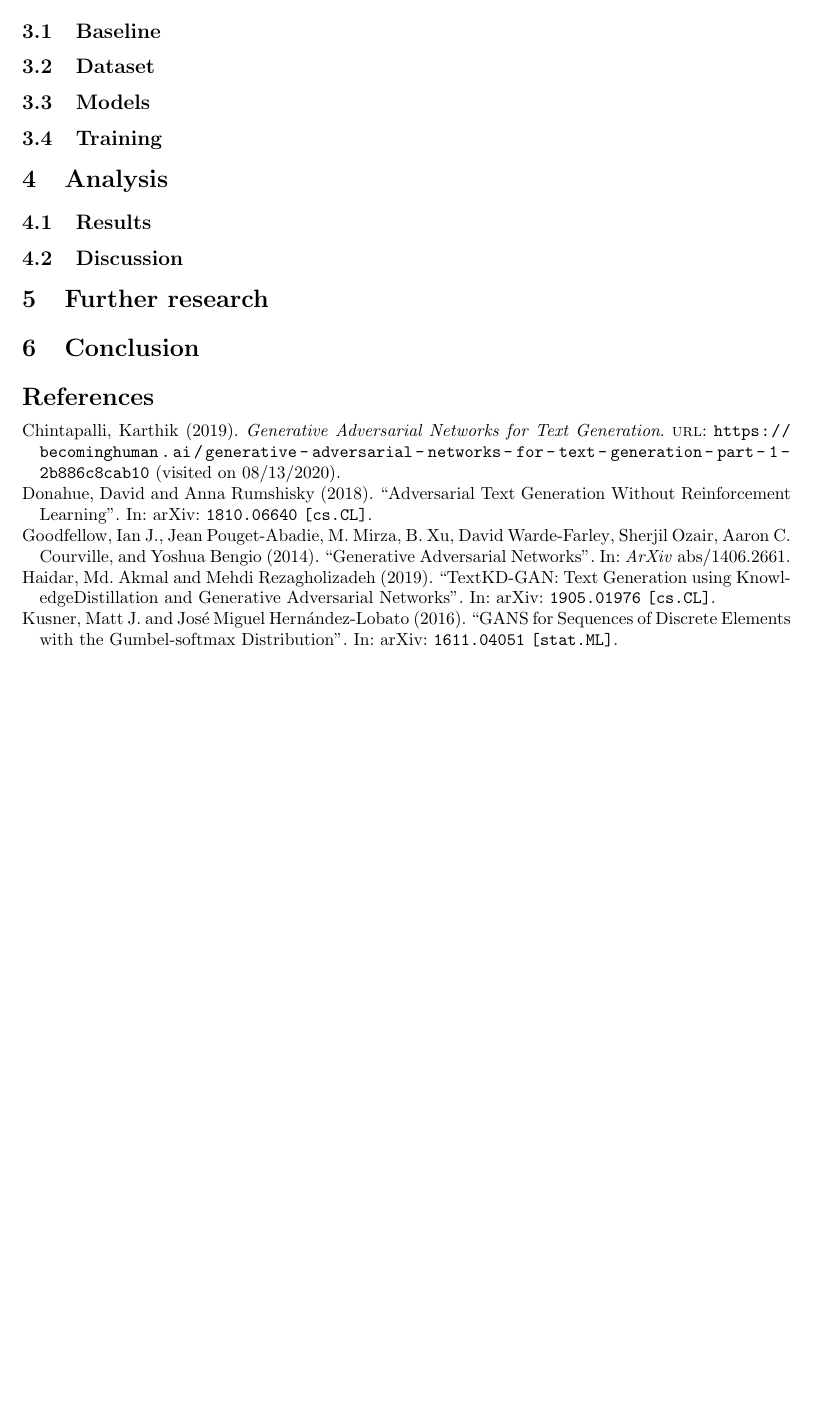
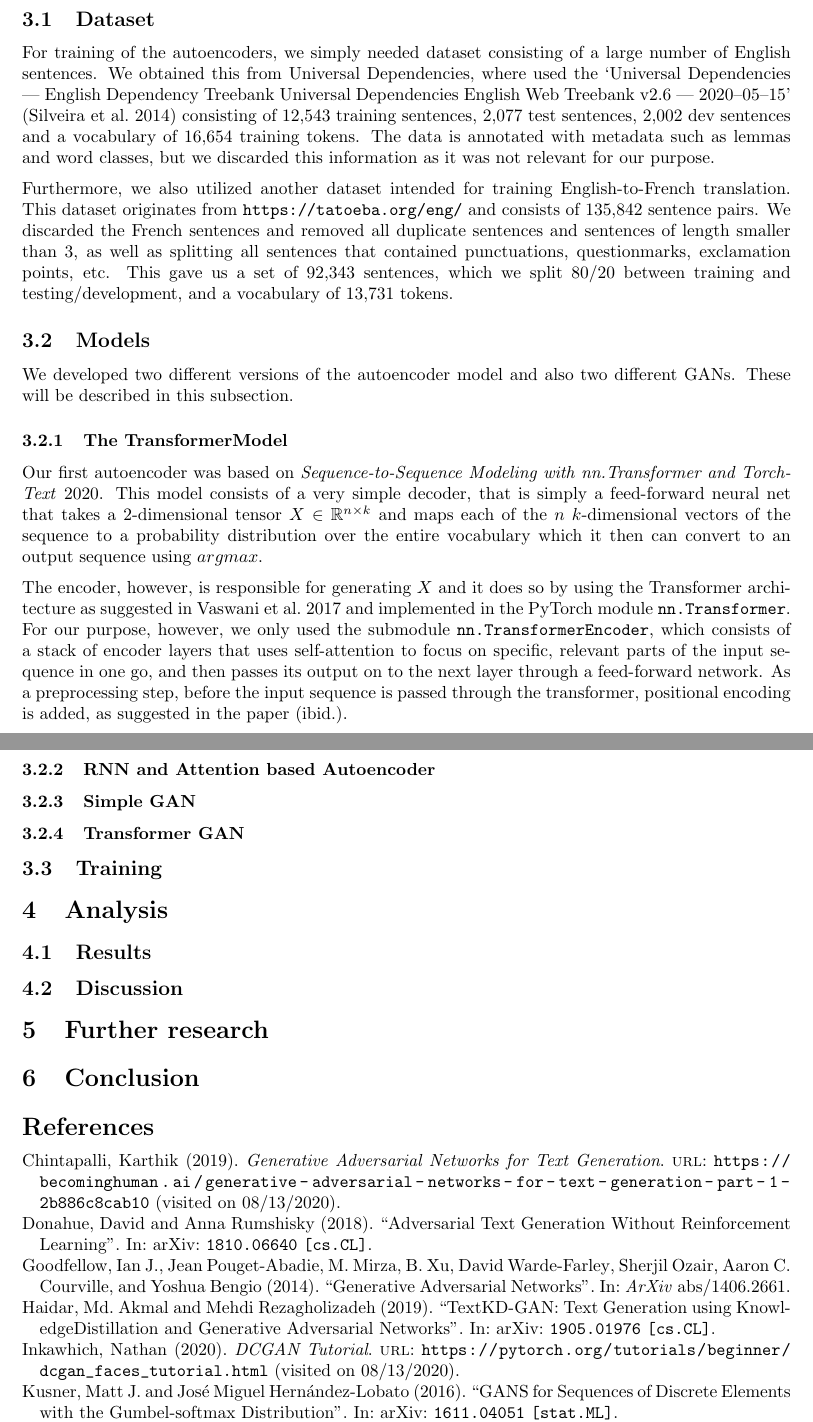
Before and after one commit to andreashhpetersen/adversarial-text-generation, a LaTeX paper (report/main.tex): part of page 4 of 4 before the commit and two parts of pages 4 and 5 of 5 after it, the two joined at a grey line, cut at the place of the change, the shorter picture padded with empty space. Compiled offline with pdfLaTeX.

Commit message:
add dataset section and begin models section

```diff
--- a/report/main.tex
+++ b/report/main.tex
@@ -10,6 +10,8 @@
 \usepackage{lipsum}
 
 \usepackage{parskip}
+
+\usepackage{url}
 
 \usepackage[
     style=authoryear-icomp,
@@ -34,6 +36,7 @@
 
 % argmax
 \DeclareMathOperator*{\argmax}{arg\,max}
+\DeclareMathOperator*{\softmax}{soft\,max}
 
 \graphicspath{{images/}}
 
@@ -194,11 +204,60 @@ see~\cite{donahue2018adversarial} and~\cite{haidar2019textkdgan}.
 
-\subsection{Baseline}
-
+This section will describe this process, focusing on the final outcomes rather
+than including all our intermediate steps and missteps.
 
 \subsection{Dataset}\label{sec:dataset}
 
+For training of the autoencoders, we simply needed dataset consisting of a large
+number of English sentences. We obtained this from Universal Dependencies, where
+used the `Universal Dependencies --- English Dependency Treebank Universal
+Dependencies English Web Treebank v2.6 --- 2020--05--15' (\cite{silveira14gold})
+consisting of 12,543 training sentences, 2,077 test sentences, 2,002 dev
+sentences and a vocabulary of 16,654 training tokens. The data is annotated with
+metadata such as lemmas and word classes, but we discarded this information as
+it was not relevant for our purpose.
+
+Furthermore, we also utilized another dataset intended for training
+English-to-French translation. This dataset originates from
+\url{https://tatoeba.org/eng/} and consists of 135,842 sentence pairs. We
+discarded the French sentences and removed all duplicate sentences and sentences
+of length smaller than 3, as well as splitting all sentences that contained
+punctuations, questionmarks, exclamation points, etc. This gave us a set of
+92,343 sentences, which we split 80/20 between training and testing/development,
+and a vocabulary of 13,731 tokens.
+
 
 \subsection{Models}\label{sec:models}
+
+We developed two different versions of the autoencoder model and also two
+different GANs. These will be described in this subsection.
+
+\subsubsection{The TransformerModel}\label{sec:transformermodel}
+
+Our first autoencoder was based on~\cite{pytorchTutorialTransformer}. This model
+consists of a very simple decoder, that is simply a feed-forward neural net that
+takes a 2-dimensional tensor $X \in \mathbb{R}^{n \times k}$ and maps each of
+the $n$ $k$-dimensional vectors of the sequence to a probability distribution
+over the entire vocabulary which it then can convert to an output sequence using
+$argmax$.
+
+The encoder, however, is responsible for generating $X$ and it does so by using
+the Transformer architecture as suggested in~\cite{vaswani2017attention} and
+implemented in the PyTorch module \texttt{nn.Transformer}. For our purpose,
+however, we only used the submodule \texttt{nn.TransformerEncoder}, which
+consists of a stack of encoder layers that uses self-attention to focus on
+specific, relevant parts of the input sequence in one go, and then passes its
+output on to the next layer through a feed-forward network. As a preprocessing
+step, before the input sequence is passed through the transformer, positional
+encoding is added, as suggested in the paper (\cite{vaswani2017attention}).
+
+
+\subsubsection{RNN and Attention based Autoencoder}\label{sec:attnRNN}
+
+
+\subsubsection{Simple GAN}\label{sec:simpleGAN}
+
+
+\subsubsection{Transformer GAN}\label{sec:simpleGAN}
 
 
 \subsection{Training}\label{sec:training}
```
Also changed, not shown: report/sample.bib (+39 -0 lines), report/main.pdf, report/main.tex (9 more changed lines).
